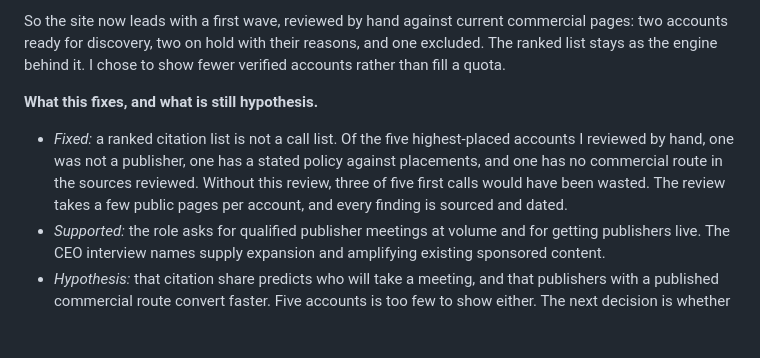
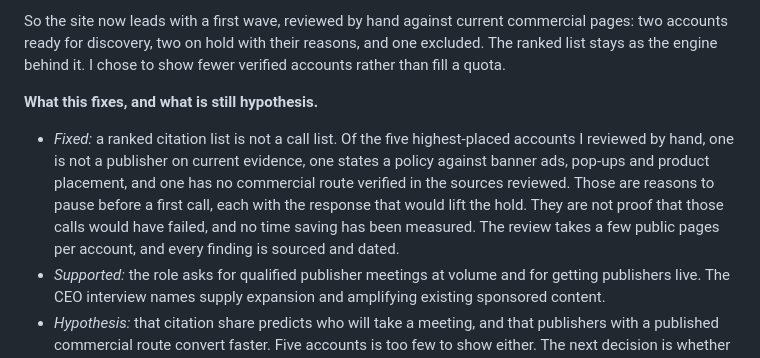
Before and after one commit to CashpointSoulja/blankspace-publisher-call-sheet, a Markdown page: docs/PRODUCT.md, the part around the change. Rendered like a GitHub page; blank space fills up the shorter version.

Commit message:
Correct the review outcome in the product notes
Holds are reasons to pause, each with the response that lifts them, not
proof that a call would have failed. No time saving has been measured.
Treeline's policy is quoted as stated rather than as a ban on placements.

```diff
--- a/docs/PRODUCT.md
+++ b/docs/PRODUCT.md
@@ -75,7 +75,7 @@ The first version ranked 175 domains and called the top "who I’d call first".
 So the site now leads with a first wave, reviewed by hand against current commercial pages: two accounts ready for discovery, two on hold with their reasons, and one excluded. The ranked list stays as the engine behind it. I chose to show fewer verified accounts rather than fill a quota.
 
 **What this fixes, and what is still hypothesis.**
-- *Fixed:* a ranked citation list is not a call list. Of the five highest-placed accounts I reviewed by hand, one was not a publisher, one has a stated policy against placements, and one has no commercial route in the sources reviewed. Without this review, three of five first calls would have been wasted. The review takes a few public pages per account, and every finding is sourced and dated.
+- *Fixed:* a ranked citation list is not a call list. Of the five highest-placed accounts I reviewed by hand, one is not a publisher on current evidence, one states a policy against banner ads, pop-ups and product placement, and one has no commercial route verified in the sources reviewed. Those are reasons to pause before a first call, each with the response that would lift the hold. They are not proof that those calls would have failed, and no time saving has been measured. The review takes a few public pages per account, and every finding is sourced and dated.
 - *Supported:* the role asks for qualified publisher meetings at volume and for getting publishers live. The CEO interview names supply expansion and amplifying existing sponsored content.
 - *Hypothesis:* that citation share predicts who will take a meeting, and that publishers with a published commercial route convert faster. Five accounts is too few to show either. The next decision is whether the two accounts ready for discovery agree to a feasibility conversation, and replies would test both.
 
```
